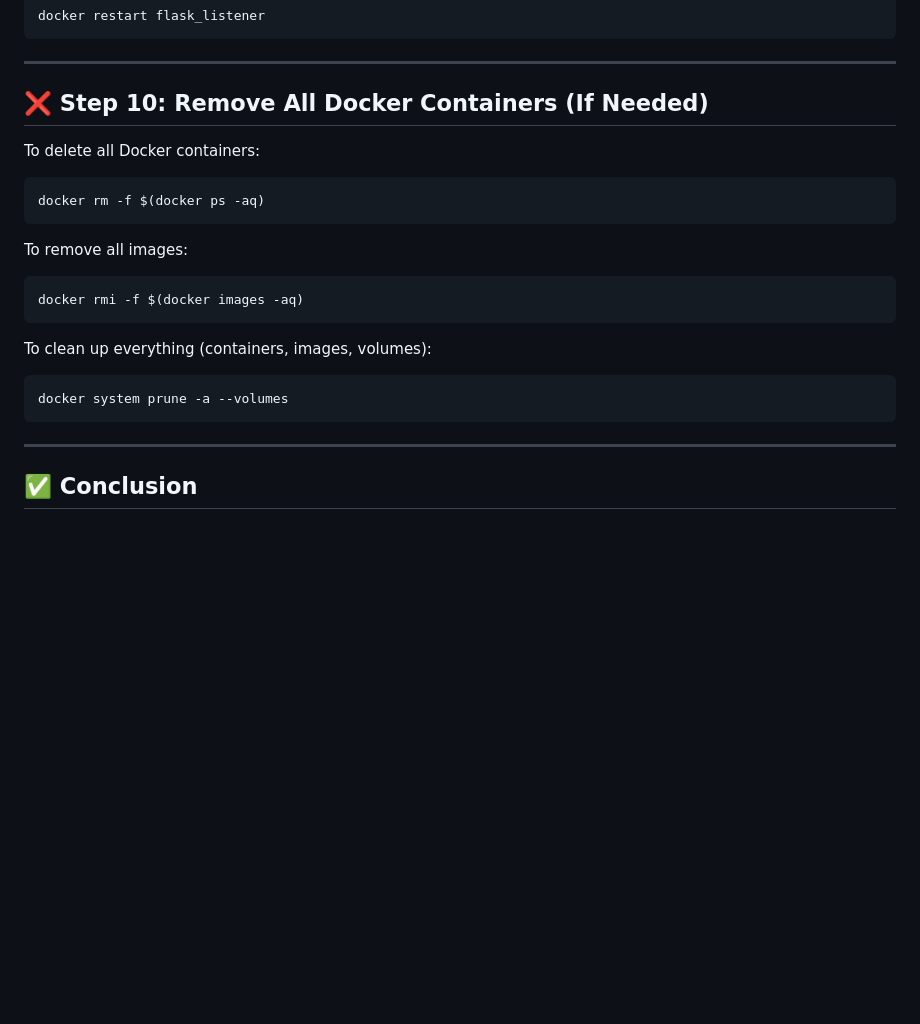
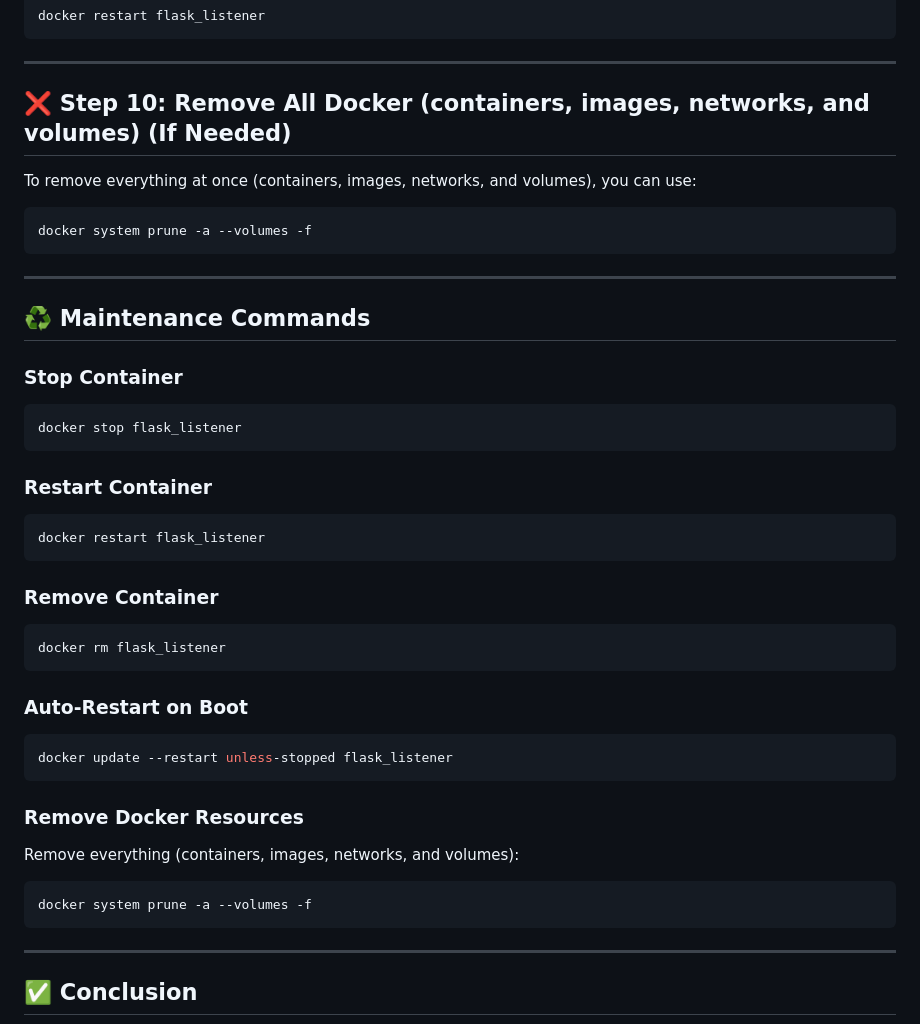
Before and after one commit to seintun/proj_pi_server, a Markdown page: README.md, the part around the change. GitHub-like rendering; blank space fills up the shorter version.

````diff
--- a/README.md
+++ b/README.md
@@ -177,23 +177,48 @@ docker restart flask_listener
 
 ---
 
-## ❌ **Step 10: Remove All Docker Containers (If Needed)**
-To delete all Docker containers:
+## ❌ **Step 10: Remove All Docker (containers, images, networks, and volumes) (If Needed)**
+
+To remove everything at once (containers, images, networks, and volumes), you can use:
 
 ```sh
-docker rm -f $(docker ps -aq)
+docker system prune -a --volumes -f
 ```
 
-To remove all images:
+---
+
+## ♻️ **Maintenance Commands**
+
+### **Stop Container**
 
 ```sh
-docker rmi -f $(docker images -aq)
+docker stop flask_listener
 ```
 
-To clean up everything (containers, images, volumes):
+### **Restart Container**
 
 ```sh
-docker system prune -a --volumes
+docker restart flask_listener
+```
+
+### **Remove Container**
+
+```sh
+docker rm flask_listener
+```
+
+### **Auto-Restart on Boot**
+
+```sh
+docker update --restart unless-stopped flask_listener
+```
+
+### **Remove Docker Resources**
+
+Remove everything (containers, images, networks, and volumes):
+
+```sh
+docker system prune -a --volumes -f
 ```
 
 ---
````
